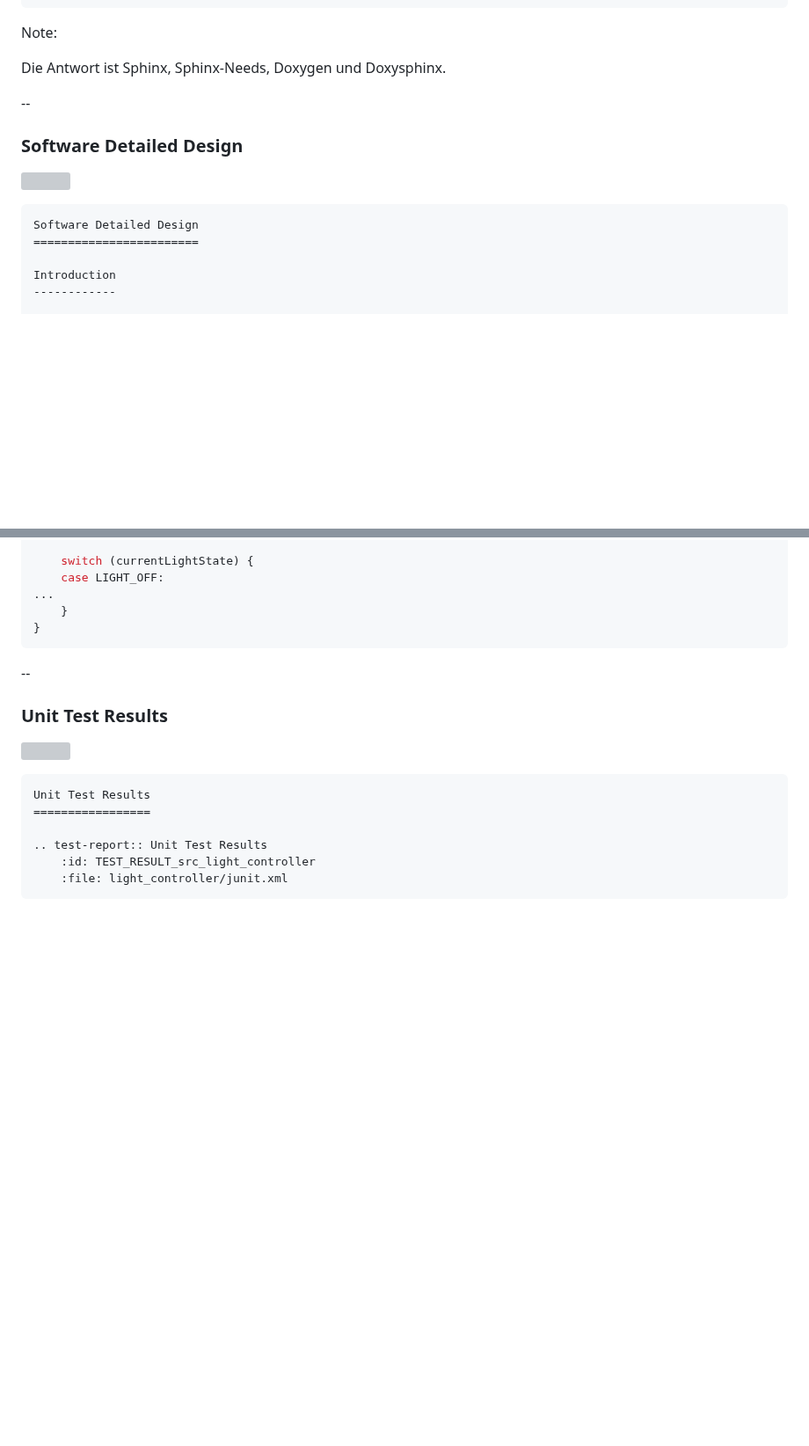
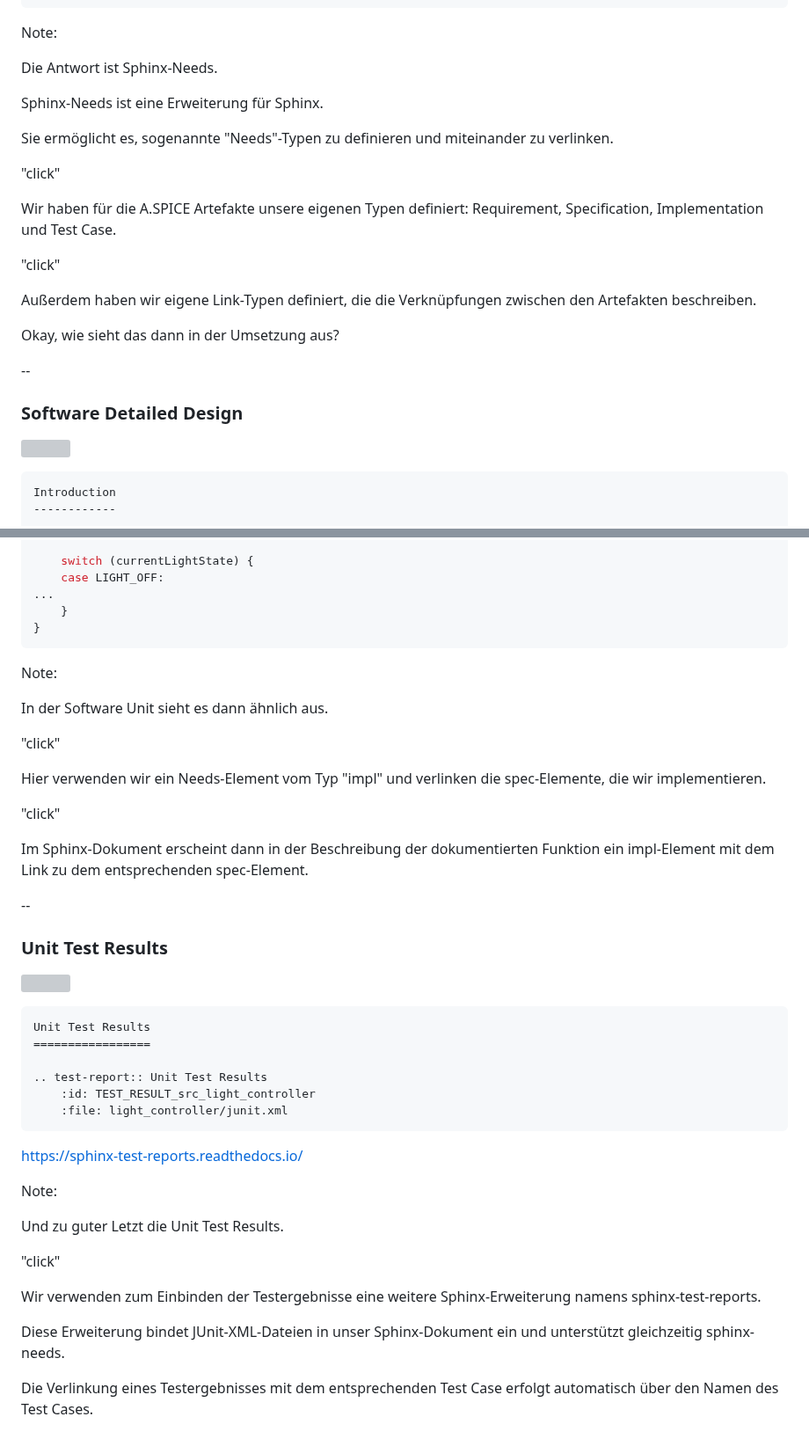
Before and after one commit to avengineers/CodeDays2024, a Markdown page: chapters/05_aspice.md, 2 parts joined by grey strips. Shown at 88% size. GitHub-like rendering; blank space fills up the shorter version; grey boxes are pictures that could not be loaded.

````diff
--- a/chapters/05_aspice.md
+++ b/chapters/05_aspice.md
@@ -87,7 +102,21 @@ needs_extra_links = [
 
 Note:
 
-Die Antwort ist Sphinx, Sphinx-Needs, Doxygen und Doxysphinx.
+Die Antwort ist Sphinx-Needs.
+
+Sphinx-Needs ist eine Erweiterung für Sphinx.
+
+Sie ermöglicht es, sogenannte "Needs"-Typen zu definieren und miteinander zu verlinken.
+
+"click"
+
+Wir haben für die A.SPICE Artefakte unsere eigenen Typen definiert: Requirement, Specification, Implementation und Test Case.
+
+"click"
+
+Außerdem haben wir eigene Link-Typen definiert, die die Verknüpfungen zwischen den Artefakten beschreiben.
+
+Okay, wie sieht das dann in der Umsetzung aus?
 
 --
 
@@ -97,8 +126,5 @@ Die Antwort ist Sphinx, Sphinx-Needs, Doxygen und Doxysphinx.
 
-```rst [1: 15-21]
-Software Detailed Design
-========================
-
+```rst [1: 12-18]
 Introduction
 ------------
 
@@ -186,6 +242,18 @@ void lightController(void) {
 ```
 <!-- .element: class="fragment" data-fragment-index="1" style="float: left; font-size:10pt; width: 55%" -->
 
+Note:
+
+In der Software Unit sieht es dann ähnlich aus.
+
+"click"
+
+Hier verwenden wir ein Needs-Element vom Typ "impl" und verlinken die spec-Elemente, die wir implementieren.
+
+"click"
+
+Im Sphinx-Dokument erscheint dann in der Beschreibung der dokumentierten Funktion ein impl-Element mit dem Link zu dem entsprechenden spec-Element.
+
 --
 
 ### Unit Test Results
@@ -201,3 +269,17 @@ Unit Test Results
     :file: light_controller/junit.xml
 ```
 <!-- .element: class="fragment" data-fragment-index="1" style="float: left; font-size:10pt; width: 45%" -->
+
+https://sphinx-test-reports.readthedocs.io/ <!-- .element: class="fragment" data-fragment-index="2" -->
+
+Note:
+
+Und zu guter Letzt die Unit Test Results.
+
+"click"
+
+Wir verwenden zum Einbinden der Testergebnisse eine weitere Sphinx-Erweiterung namens sphinx-test-reports.
+
+Diese Erweiterung bindet JUnit-XML-Dateien in unser Sphinx-Dokument ein und unterstützt gleichzeitig sphinx-needs.
+
+Die Verlinkung eines Testergebnisses mit dem entsprechenden Test Case erfolgt automatisch über den Namen des Test Cases.
````
Also changed, not shown: other parts of chapters/05_aspice.md (+59 -14 lines).
